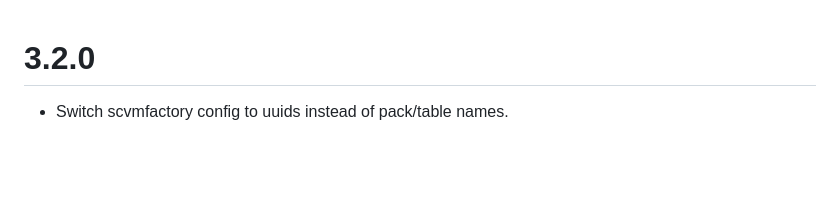
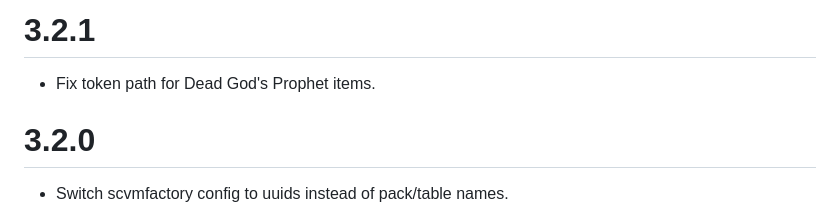
Before and after one commit to fvtt-fria-ligan/morkborg-foundry-vtt, a Markdown page: CHANGELOG.md, the part around the change. GitHub-like rendering; blank space fills up the shorter version.

Commit message:
Update CHANGELOG.

```diff
--- a/CHANGELOG.md
+++ b/CHANGELOG.md
@@ -1,3 +1,7 @@
+# 3.2.1
+
+- Fix token path for Dead God's Prophet items.
+
 # 3.2.0
 
 - Switch scvmfactory config to uuids instead of pack/table names.
```
